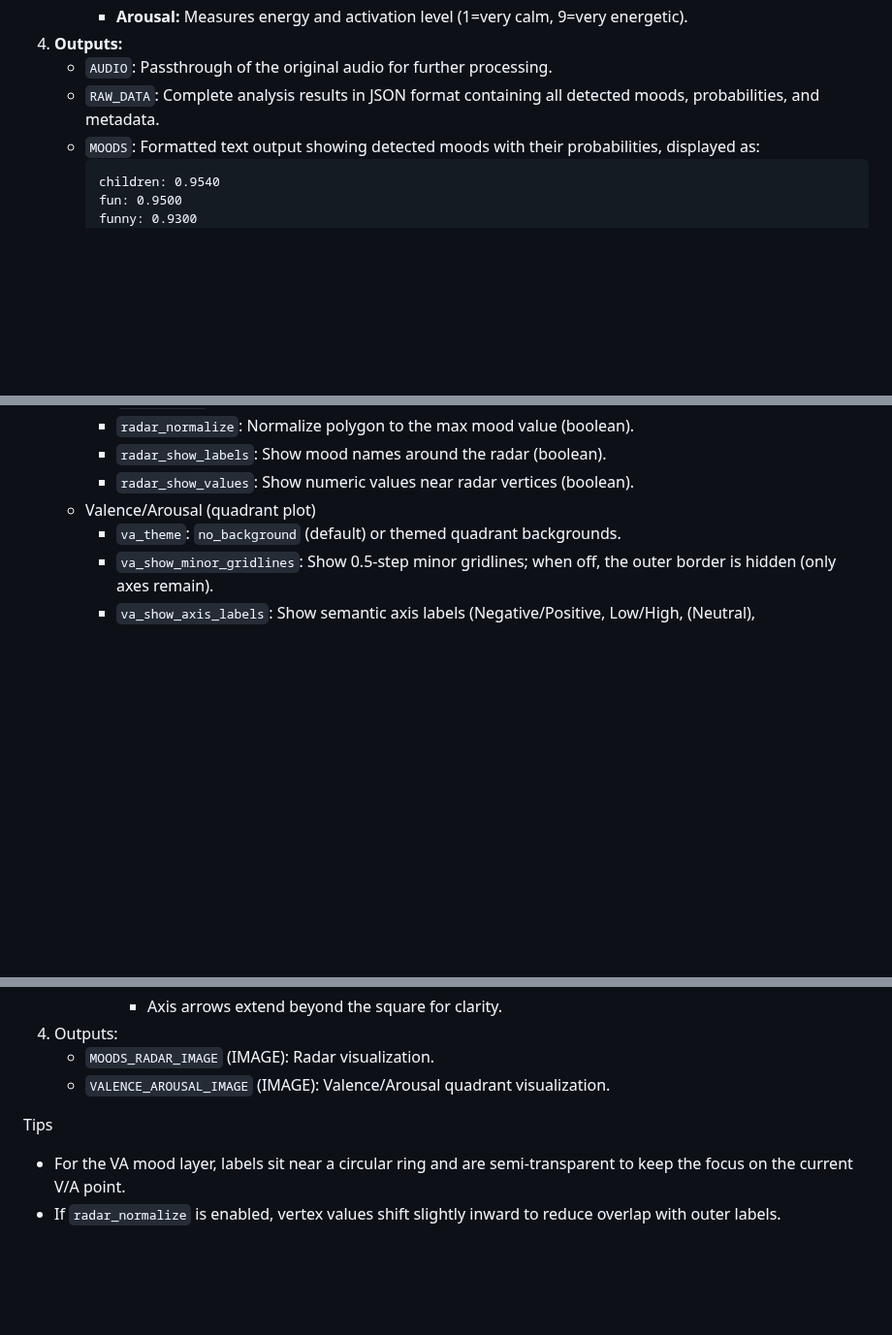
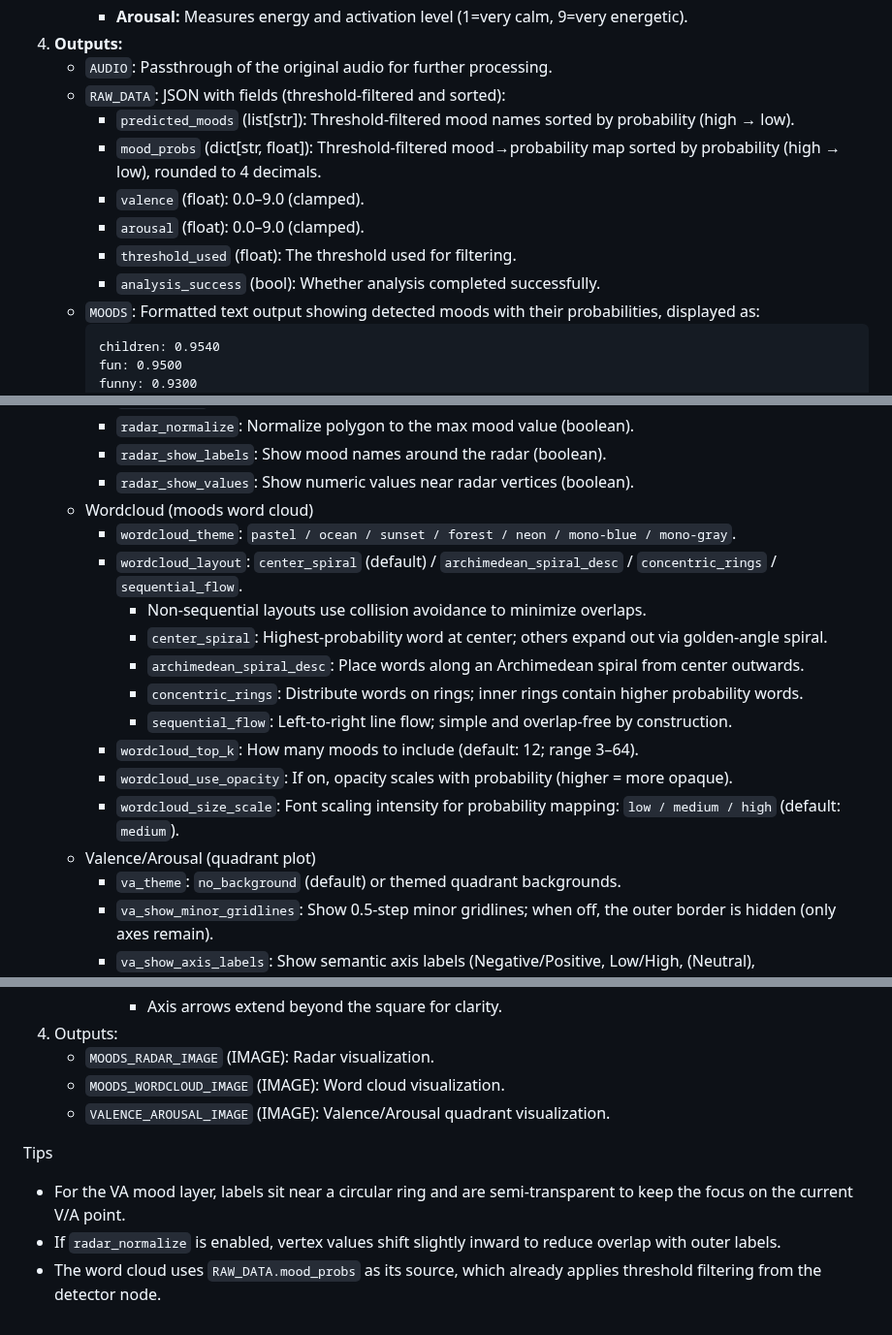
Before and after one commit to VrchStudio/comfyui-web-viewer, a Markdown page: docs/audio_nodes.md, 3 parts joined by grey strips. Shown at 97% size. Rendered like a GitHub page; blank space fills up the shorter version.

Commit message:
feat: enhance AUDIO Emotion Visualizer and related nodes with word cloud visualization and detailed RAW_DATA output

````diff
--- a/docs/audio_nodes.md
+++ b/docs/audio_nodes.md
@@ -198,7 +198,13 @@
      - **Arousal:** Measures energy and activation level (1=very calm, 9=very energetic).
 4. **Outputs:**
    - `AUDIO`: Passthrough of the original audio for further processing.
-   - `RAW_DATA`: Complete analysis results in JSON format containing all detected moods, probabilities, and metadata.
+   - `RAW_DATA`: JSON with fields (threshold-filtered and sorted):
+     - `predicted_moods` (list[str]): Threshold-filtered mood names sorted by probability (high → low).
+     - `mood_probs` (dict[str, float]): Threshold-filtered mood→probability map sorted by probability (high → low), rounded to 4 decimals.
+     - `valence` (float): 0.0–9.0 (clamped).
+     - `arousal` (float): 0.0–9.0 (clamped).
+     - `threshold_used` (float): The threshold used for filtering.
+     - `analysis_success` (bool): Whether analysis completed successfully.
    - `MOODS`: Formatted text output showing detected moods with their probabilities, displayed as:
      ```
      children: 0.9540
@@ -345,6 +352,17 @@
      - `radar_normalize`: Normalize polygon to the max mood value (boolean).
      - `radar_show_labels`: Show mood names around the radar (boolean).
      - `radar_show_values`: Show numeric values near radar vertices (boolean).
+   - Wordcloud (moods word cloud)
+     - `wordcloud_theme`: `pastel / ocean / sunset / forest / neon / mono-blue / mono-gray`.
+     - `wordcloud_layout`: `center_spiral` (default) / `archimedean_spiral_desc` / `concentric_rings` / `sequential_flow`.
+       - Non-sequential layouts use collision avoidance to minimize overlaps.
+       - `center_spiral`: Highest-probability word at center; others expand out via golden-angle spiral.
+       - `archimedean_spiral_desc`: Place words along an Archimedean spiral from center outwards.
+       - `concentric_rings`: Distribute words on rings; inner rings contain higher probability words.
+       - `sequential_flow`: Left-to-right line flow; simple and overlap-free by construction.
+     - `wordcloud_top_k`: How many moods to include (default: 12; range 3–64).
+     - `wordcloud_use_opacity`: If on, opacity scales with probability (higher = more opaque).
+     - `wordcloud_size_scale`: Font scaling intensity for probability mapping: `low / medium / high` (default: `medium`).
    - Valence/Arousal (quadrant plot)
      - `va_theme`: `no_background` (default) or themed quadrant backgrounds.
      - `va_show_minor_gridlines`: Show 0.5-step minor gridlines; when off, the outer border is hidden (only axes remain).
@@ -357,8 +375,10 @@
        - Axis arrows extend beyond the square for clarity.
 4. Outputs:
    - `MOODS_RADAR_IMAGE` (IMAGE): Radar visualization.
+   - `MOODS_WORDCLOUD_IMAGE` (IMAGE): Word cloud visualization.
    - `VALENCE_AROUSAL_IMAGE` (IMAGE): Valence/Arousal quadrant visualization.
 
 Tips
 - For the VA mood layer, labels sit near a circular ring and are semi-transparent to keep the focus on the current V/A point.
 - If `radar_normalize` is enabled, vertex values shift slightly inward to reduce overlap with outer labels.
+- The word cloud uses `RAW_DATA.mood_probs` as its source, which already applies threshold filtering from the detector node.
````
Also changed, not shown: other parts of docs/audio_nodes.md (+1 -0 lines).
